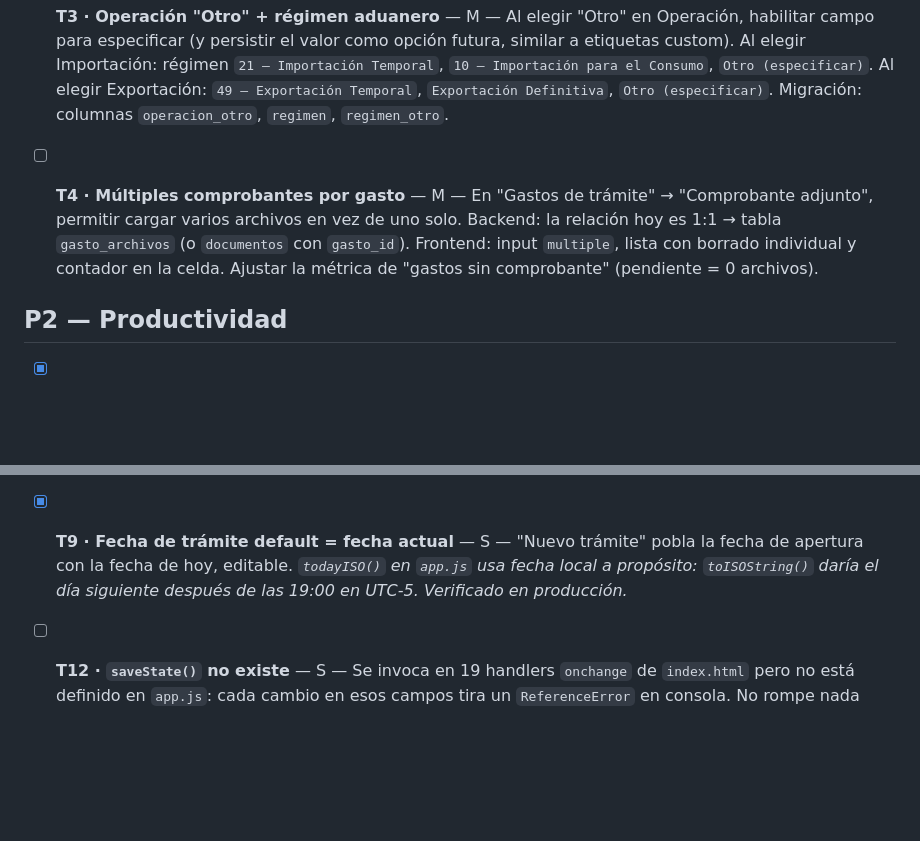
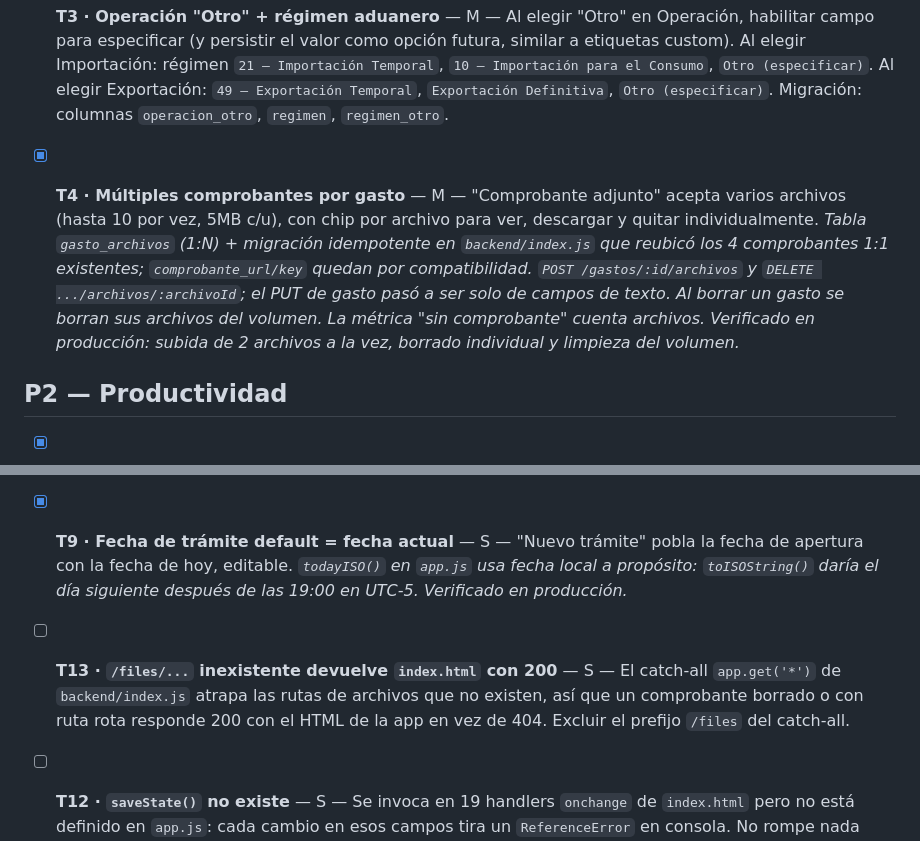
Before and after one commit to egudino484/intraservice-aduanero, a Markdown page: TASKS.md, 2 parts joined by grey strips. Drawn GitHub-style; blank space fills up the shorter version.

Commit message:
TASKS.md: T4 hecha, T13 nueva (/files inexistente devuelve index.html)
Co-Authored-By: Claude Opus 5 <noreply@anthropic.com>

```diff
--- a/TASKS.md
+++ b/TASKS.md
@@ -11,7 +11,7 @@ Esfuerzo: S (≤1h) · M (medio día) · L (1-2 días)
 
 - [ ] **T3 · Operación "Otro" + régimen aduanero** — M — Al elegir "Otro" en Operación, habilitar campo para especificar (y persistir el valor como opción futura, similar a etiquetas custom). Al elegir Importación: régimen `21 – Importación Temporal`, `10 – Importación para el Consumo`, `Otro (especificar)`. Al elegir Exportación: `49 – Exportación Temporal`, `Exportación Definitiva`, `Otro (especificar)`. Migración: columnas `operacion_otro`, `regimen`, `regimen_otro`.
 
-- [ ] **T4 · Múltiples comprobantes por gasto** — M — En "Gastos de trámite" → "Comprobante adjunto", permitir cargar varios archivos en vez de uno solo. Backend: la relación hoy es 1:1 → tabla `gasto_archivos` (o `documentos` con `gasto_id`). Frontend: input `multiple`, lista con borrado individual y contador en la celda. Ajustar la métrica de "gastos sin comprobante" (pendiente = 0 archivos).
+- [x] **T4 · Múltiples comprobantes por gasto** — M — "Comprobante adjunto" acepta varios archivos (hasta 10 por vez, 5MB c/u), con chip por archivo para ver, descargar y quitar individualmente. *Tabla `gasto_archivos` (1:N) + migración idempotente en `backend/index.js` que reubicó los 4 comprobantes 1:1 existentes; `comprobante_url/key` quedan por compatibilidad. `POST /gastos/:id/archivos` y `DELETE .../archivos/:archivoId`; el PUT de gasto pasó a ser solo de campos de texto. Al borrar un gasto se borran sus archivos del volumen. La métrica "sin comprobante" cuenta archivos. Verificado en producción: subida de 2 archivos a la vez, borrado individual y limpieza del volumen.*
 
 ## P2 — Productividad
 
@@ -25,6 +25,8 @@ Esfuerzo: S (≤1h) · M (medio día) · L (1-2 días)
 - [ ] **T8 · Fecha de llegada en Información general** — S — Agregar el campo al form de datos del trámite. ⚠️ Confirmar si es campo nuevo o si es la "fecha de arribo" ya existente.
 
 - [x] **T9 · Fecha de trámite default = fecha actual** — S — "Nuevo trámite" pobla la fecha de apertura con la fecha de hoy, editable. *`todayISO()` en `app.js` usa fecha local a propósito: `toISOString()` daría el día siguiente después de las 19:00 en UTC-5. Verificado en producción.*
+
+- [ ] **T13 · `/files/...` inexistente devuelve `index.html` con 200** — S — El catch-all `app.get('*')` de `backend/index.js` atrapa las rutas de archivos que no existen, así que un comprobante borrado o con ruta rota responde 200 con el HTML de la app en vez de 404. Excluir el prefijo `/files` del catch-all.
 
 - [ ] **T12 · `saveState()` no existe** — S — Se invoca en 19 handlers `onchange` de `index.html` pero no está definido en `app.js`: cada cambio en esos campos tira un `ReferenceError` en consola. No rompe nada visible porque lo que va antes en el handler sí ejecuta, y los datos se guardan por otras vías (botón "Guardar cambios", autosave de gastos). Definirlo o quitar las llamadas.
 
```
